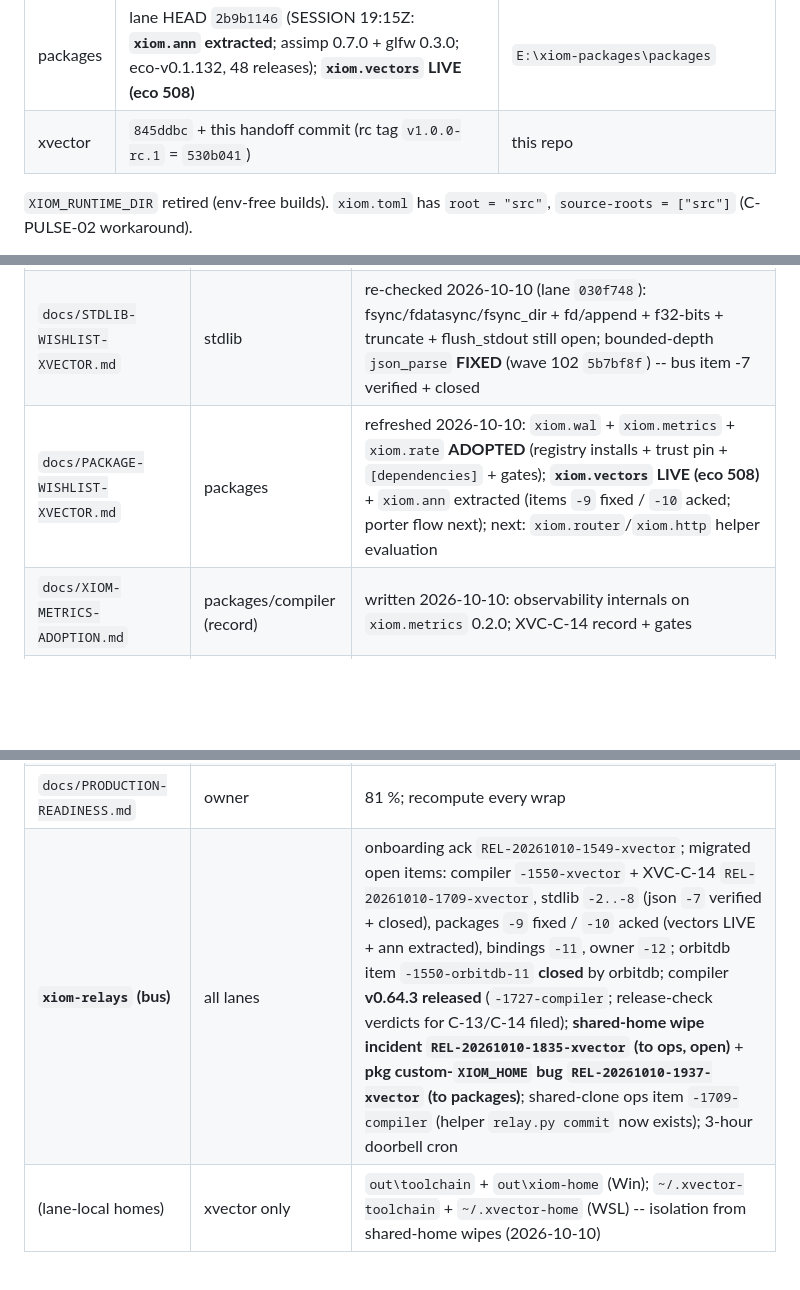
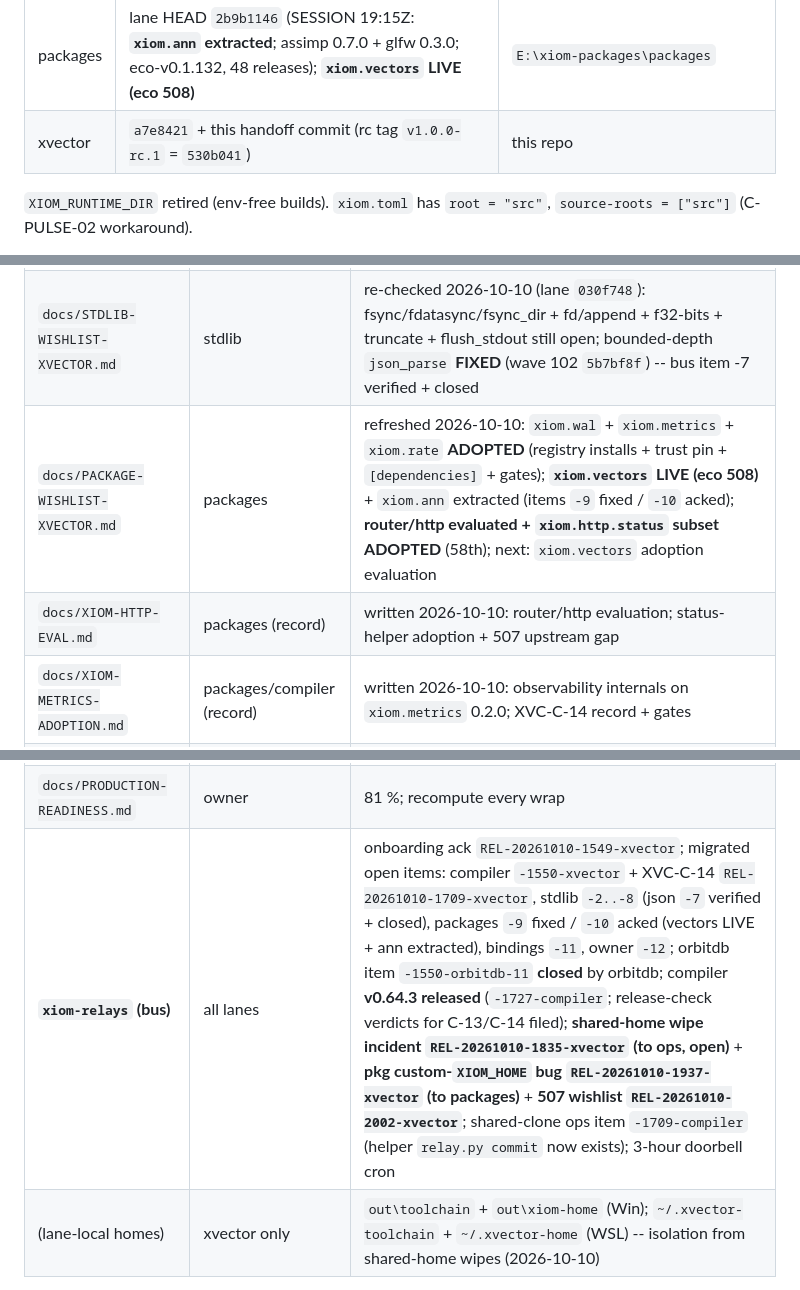
Before and after one commit to xiom-projects/xiom-xvector, a Markdown page: SESSION.md, 3 parts joined by grey strips. GitHub-like rendering; blank space fills up the shorter version.

```diff
--- a/SESSION.md
+++ b/SESSION.md
@@ -93,7 +96,7 @@ commits, DCO `git commit -s`.
 | compiler | **v0.64.3 installed lane-local (2026-10-10)** on Windows (`out\toolchain`) + WSL (`~/.xvector-toolchain`); release run `38071481303` green; tag `v0.64.3` on `a5b87965` | lane-local + `%LOCALAPPDATA%\xiom.new` fallback; WSL `~/.xvector-toolchain` |
 | stdlib | lane HEAD `5468469` (website-10 portable crypto fix); **fsync/fdatasync/fsync_dir still Err stubs** (re-checked 2026-10-10) | `E:\xiom-lang\stdlib` (= `/mnt/e/xiom-lang/stdlib`) |
 | packages | lane HEAD `2b9b1146` (SESSION 19:15Z: **`xiom.ann` extracted**; assimp 0.7.0 + glfw 0.3.0; eco-v0.1.132, 48 releases); **`xiom.vectors` LIVE (eco 508)** | `E:\xiom-packages\packages` |
-| xvector | `845ddbc` + this handoff commit (rc tag `v1.0.0-rc.1` = `530b041`) | this repo |
+| xvector | `a7e8421` + this handoff commit (rc tag `v1.0.0-rc.1` = `530b041`) | this repo |
 
 `XIOM_RUNTIME_DIR` retired (env-free builds). `xiom.toml` has
 `root = "src"`, `source-roots = ["src"]` (C-PULSE-02 workaround).
@@ -1046,14 +1069,15 @@ signed commits, docs updated).
 | `docs/RELAY-COMPILER.md` | compiler | Addenda 3-10 (8 = v0.64.2 re-test; 9 = XVC-C-13 `&Str` params; 10 = XVC-C-14 short-name layout shadow) |
 | `docs/COMPILER-RELAY-2026-10-09-v0.64.2.md` | compiler -> XVECTOR | received; actioned (re-test done, no residual reds) |
 | `docs/STDLIB-WISHLIST-XVECTOR.md` | stdlib | re-checked 2026-10-10 (lane `030f748`): fsync/fdatasync/fsync_dir + fd/append + f32-bits + truncate + flush_stdout still open; bounded-depth `json_parse` **FIXED** (wave 102 `5b7bf8f`) -- bus item -7 verified + closed |
-| `docs/PACKAGE-WISHLIST-XVECTOR.md` | packages | refreshed 2026-10-10: `xiom.wal` + `xiom.metrics` + `xiom.rate` **ADOPTED** (registry installs + trust pin + `[dependencies]` + gates); **`xiom.vectors` LIVE (eco 508)** + `xiom.ann` extracted (items `-9` fixed / `-10` acked; porter flow next); next: `xiom.router`/`xiom.http` helper evaluation |
+| `docs/PACKAGE-WISHLIST-XVECTOR.md` | packages | refreshed 2026-10-10: `xiom.wal` + `xiom.metrics` + `xiom.rate` **ADOPTED** (registry installs + trust pin + `[dependencies]` + gates); **`xiom.vectors` LIVE (eco 508)** + `xiom.ann` extracted (items `-9` fixed / `-10` acked); **router/http evaluated + `xiom.http.status` subset ADOPTED** (58th); next: `xiom.vectors` adoption evaluation |
+| `docs/XIOM-HTTP-EVAL.md` | packages (record) | written 2026-10-10: router/http evaluation; status-helper adoption + 507 upstream gap |
 | `docs/XIOM-METRICS-ADOPTION.md` | packages/compiler (record) | written 2026-10-10: observability internals on `xiom.metrics` 0.2.0; XVC-C-14 record + gates |
 | `docs/XIOM-RATE-ADOPTION.md` | packages/compiler (record) | written 2026-10-10: S3 token-bucket internals on `xiom.rate` 0.2.0 (carry-exact refill); gates + follow-ups |
 | `docs/PULSE-INTEGRATION.md` | PULSE (consumer) | written 2026-10-09; PULSE builds `probe_pkg_xvector` from it |
 | `docs/ORBITDB-INTEGRATION.md` | ORBITDB (hybrid pair) | written 2026-10-09 (mirrors their `XVECTOR-INTEGRATION.md`); hybrid probe next |
 | `docs/RELAY-INTRO-XVECTOR.md` | ops + all | OPS parked until owner greenlight |
 | `docs/PRODUCTION-READINESS.md` | owner | 81 %; recompute every wrap |
-| **`xiom-relays` (bus)** | all lanes | onboarding ack `REL-20261010-1549-xvector`; migrated open items: compiler `-1550-xvector` + XVC-C-14 `REL-20261010-1709-xvector`, stdlib `-2..-8` (json `-7` verified + closed), packages `-9` fixed / `-10` acked (vectors LIVE + ann extracted), bindings `-11`, owner `-12`; orbitdb item `-1550-orbitdb-11` **closed** by orbitdb; compiler **v0.64.3 released** (`-1727-compiler`; release-check verdicts for C-13/C-14 filed); **shared-home wipe incident `REL-20261010-1835-xvector` (to ops, open)** + **pkg custom-`XIOM_HOME` bug `REL-20261010-1937-xvector` (to packages)**; shared-clone ops item `-1709-compiler` (helper `relay.py commit` now exists); 3-hour doorbell cron |
+| **`xiom-relays` (bus)** | all lanes | onboarding ack `REL-20261010-1549-xvector`; migrated open items: compiler `-1550-xvector` + XVC-C-14 `REL-20261010-1709-xvector`, stdlib `-2..-8` (json `-7` verified + closed), packages `-9` fixed / `-10` acked (vectors LIVE + ann extracted), bindings `-11`, owner `-12`; orbitdb item `-1550-orbitdb-11` **closed** by orbitdb; compiler **v0.64.3 released** (`-1727-compiler`; release-check verdicts for C-13/C-14 filed); **shared-home wipe incident `REL-20261010-1835-xvector` (to ops, open)** + **pkg custom-`XIOM_HOME` bug `REL-20261010-1937-xvector` (to packages)** + **507 wishlist `REL-20261010-2002-xvector`**; shared-clone ops item `-1709-compiler` (helper `relay.py commit` now exists); 3-hour doorbell cron |
 | (lane-local homes) | xvector only | `out\toolchain` + `out\xiom-home` (Win); `~/.xvector-toolchain` + `~/.xvector-home` (WSL) -- isolation from shared-home wipes (2026-10-10) |
 
 ---
```
Also changed, not shown: other parts of SESSION.md (+44 -18 lines), docs/PRODUCTION-READINESS.md (+9 -0 lines).
